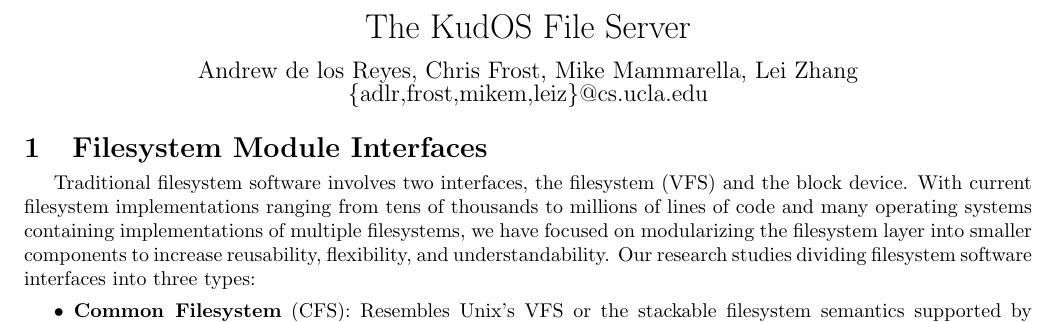
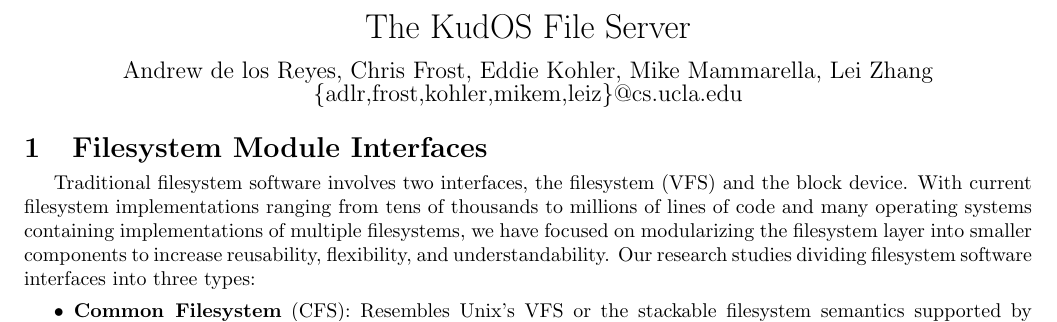
Before and after one commit to ucla-readable/fstitch-doc, a LaTeX document (sosp_poster/abstract.tex): part of the page, cut so that both start at the same text. Compiled offline with pdfLaTeX.

Commit message:
r1319: Eddie's part of KFS, too.

```diff
--- a/sosp_poster/abstract.tex
+++ b/sosp_poster/abstract.tex
@@ -35,7 +35,7 @@
 \fi
 
 \title{The KudOS File Server}
-\author{Andrew de los Reyes, Chris Frost, Mike Mammarella, Lei Zhang\\ \{adlr,frost,mikem,leiz\}@cs.ucla.edu}
+\author{Andrew de los Reyes, Chris Frost, Eddie Kohler, Mike Mammarella, Lei Zhang\\ \{adlr,frost,kohler,mikem,leiz\}@cs.ucla.edu}
 \date{}
 
 \begin{document}
@@ -44,8 +44,8 @@
 \begin{center}
 {\LARGE The KudOS File Server}\\
 \vspace{0.08in}
-{\large Andrew de los Reyes, Chris Frost, Mike Mammarella, Lei Zhang\\
-  \{adlr,frost,mikem,leiz\}@cs.ucla.edu }
+{\large Andrew de los Reyes, Chris Frost, Eddie Kohler, Mike Mammarella, Lei Zhang\\
+  \{adlr,frost,kohler,mikem,leiz\}@cs.ucla.edu }
 \end{center}
 
 \input{interfaces.tex}
```
